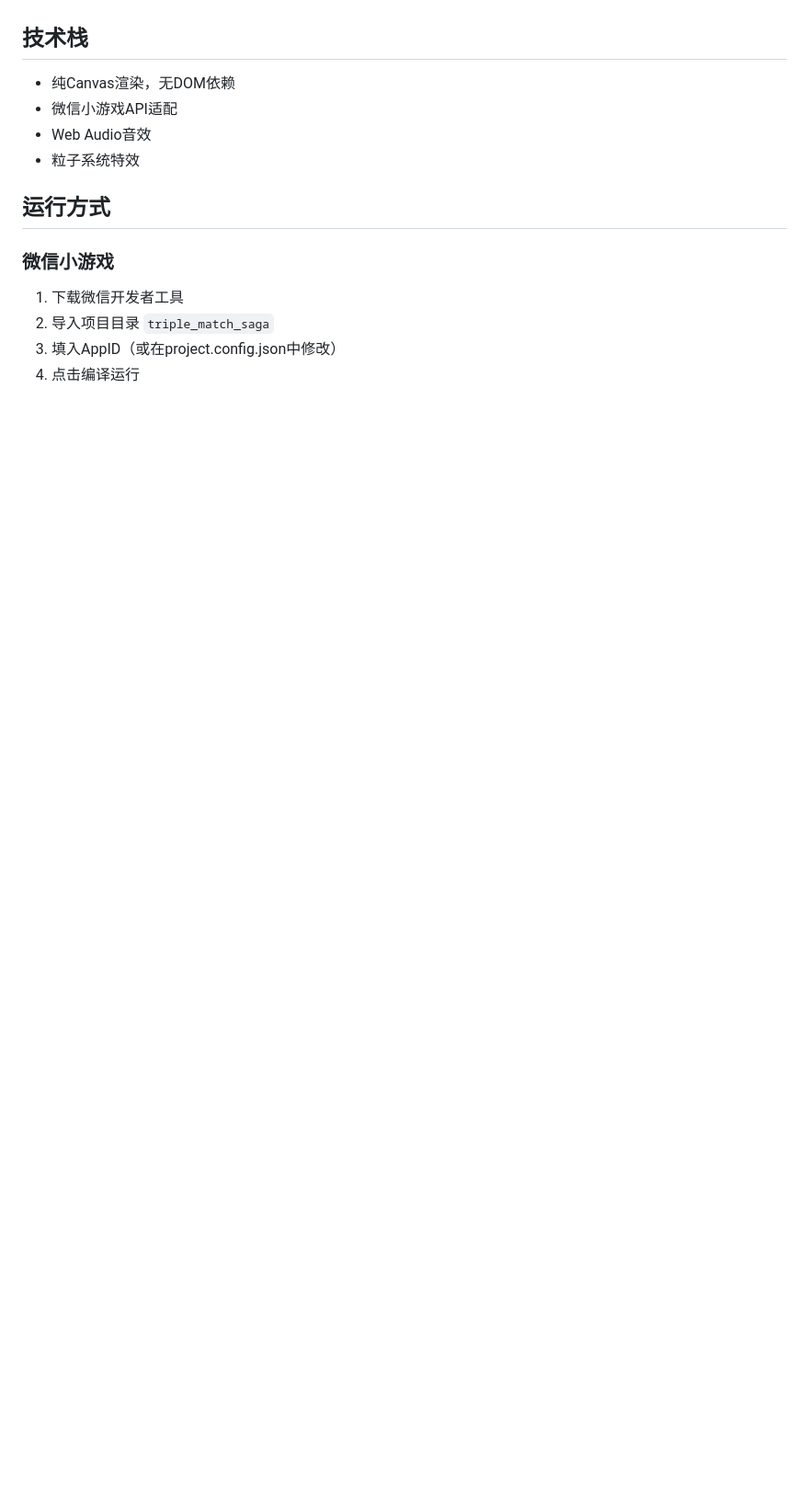
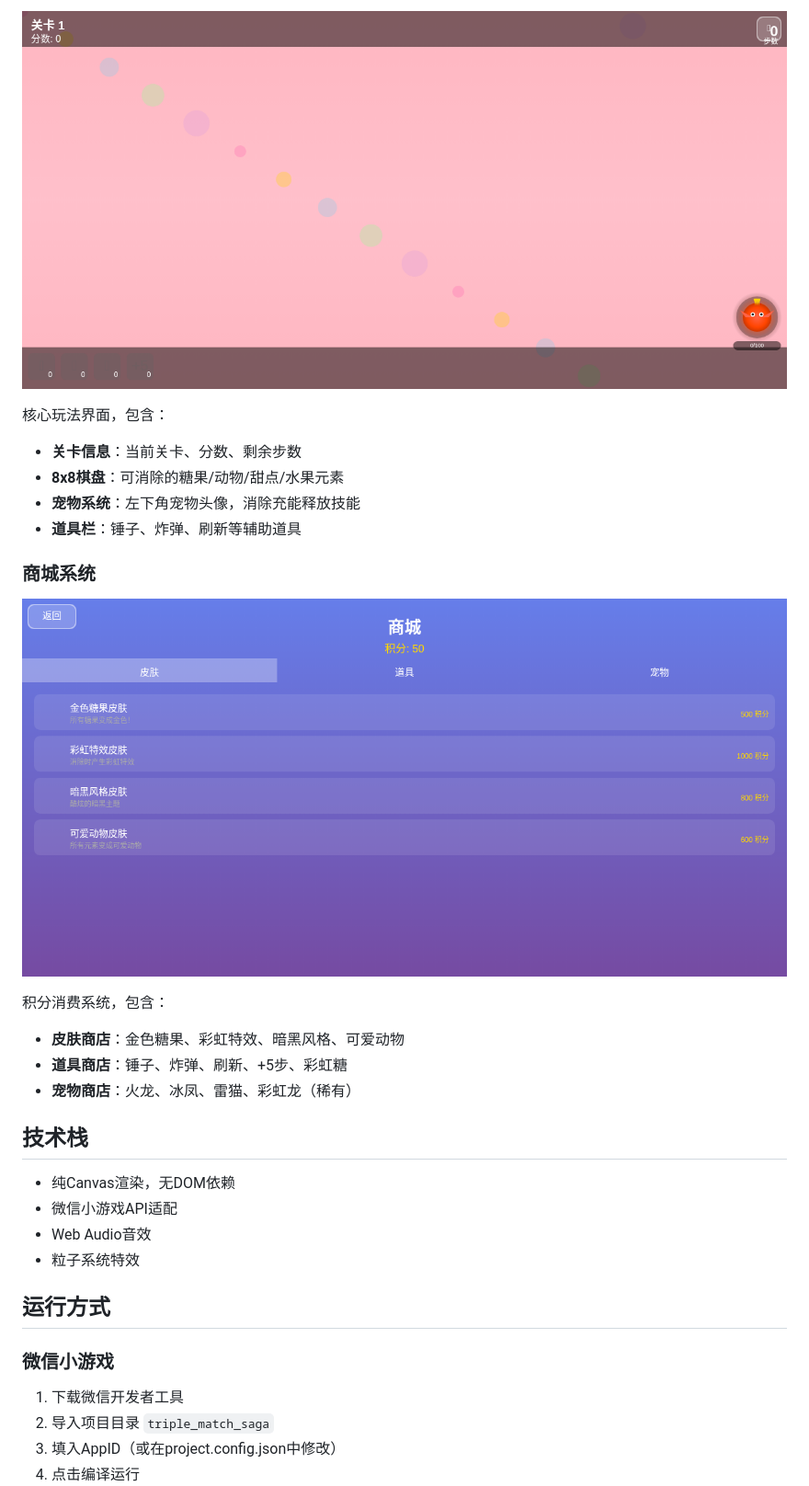
Before and after one commit to 960208781/triple-match-saga, a Markdown page: README.md, the part around one of its changes. Shown at 92% size. Drawn GitHub-style; pictures changed too: screenshots/gameplay.png (added), screenshots/shop.png (added); blank space fills up the shorter version.

```diff
--- a/README.md
+++ b/README.md
@@ -13,3 +28,19 @@
+![游戏界面](screenshots/gameplay.png)
+
+核心玩法界面，包含：
+- **关卡信息**：当前关卡、分数、剩余步数
+- **8x8棋盘**：可消除的糖果/动物/甜点/水果元素
+- **宠物系统**：左下角宠物头像，消除充能释放技能
+- **道具栏**：锤子、炸弹、刷新等辅助道具
+
+### 商城系统
+
+![商城界面](screenshots/shop.png)
+
+积分消费系统，包含：
+- **皮肤商店**：金色糖果、彩虹特效、暗黑风格、可爱动物
+- **道具商店**：锤子、炸弹、刷新、+5步、彩虹糖
+- **宠物商店**：火龙、冰凤、雷猫、彩虹龙（稀有）
 
 ## 技术栈
 
```
Also changed, not shown: other parts of README.md (+19 -0 lines), screenshots/main_menu.png (added).
